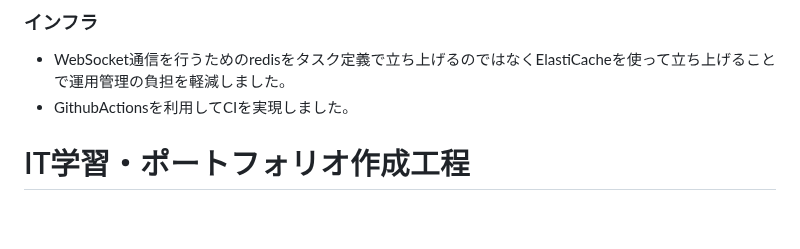
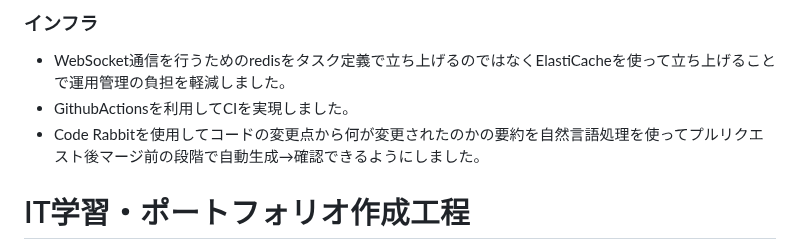
Before and after one commit to siosawa/TsunaRhythm2, a Markdown page: README.md, the part around the change. GitHub-like rendering; blank space fills up the shorter version.

```diff
--- a/README.md
+++ b/README.md
@@ -135,6 +135,7 @@ https://www.figma.com/design/iwQ8M5fM7YT9RSUpYuNyJh/%E3%81%A4%E3%81%AA%E3%83%AA%
 ### インフラ
  - WebSocket通信を行うためのredisをタスク定義で立ち上げるのではなくElastiCacheを使って立ち上げることで運用管理の負担を軽減しました。
  - GithubActionsを利用してCIを実現しました。
+ - Code Rabbitを使用してコードの変更点から何が変更されたのかの要約を自然言語処理を使ってプルリクエスト後マージ前の段階で自動生成→確認できるようにしました。
 
 # IT学習・ポートフォリオ作成工程
 ※は途中までという意味です。
```
